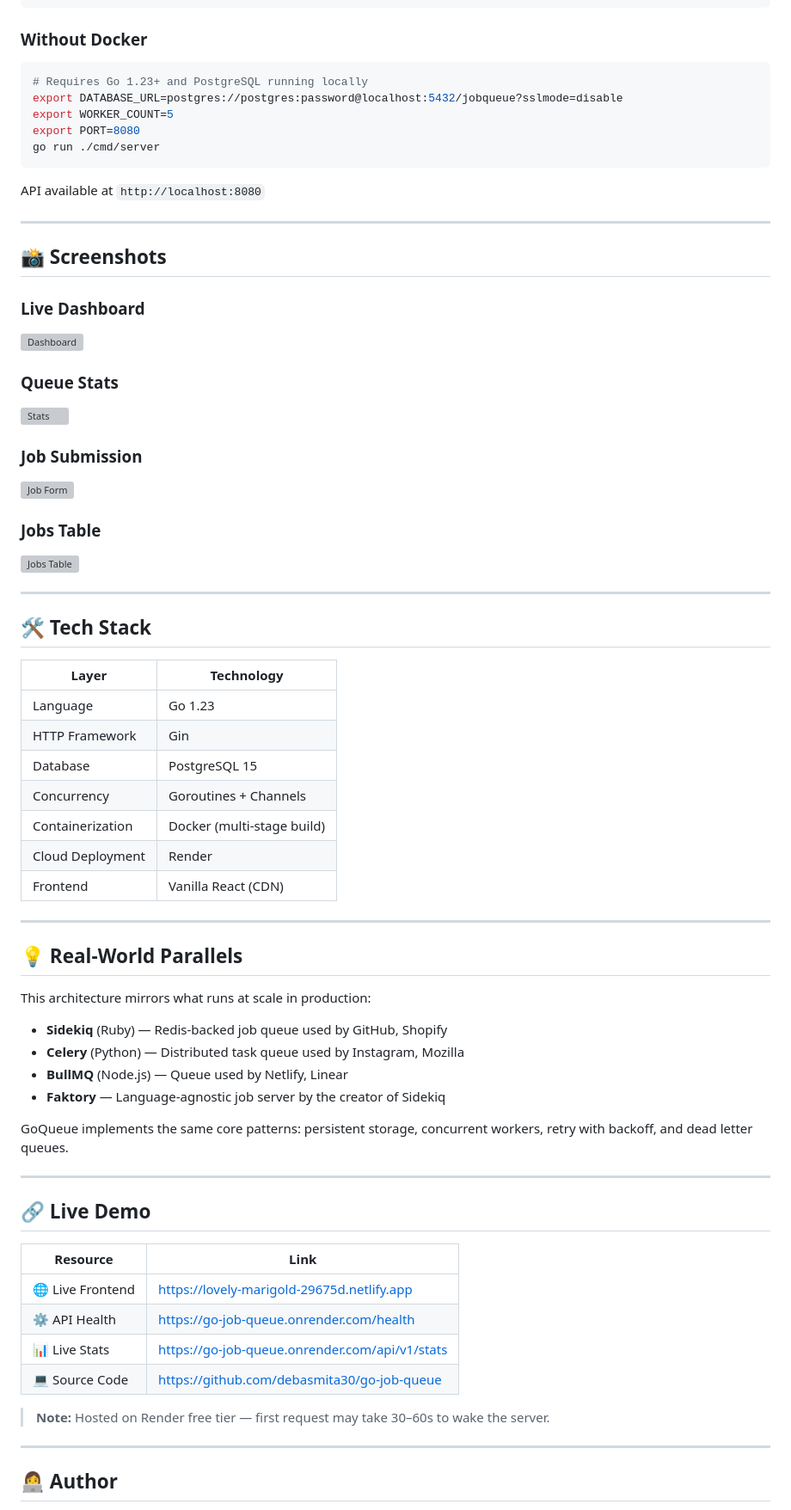
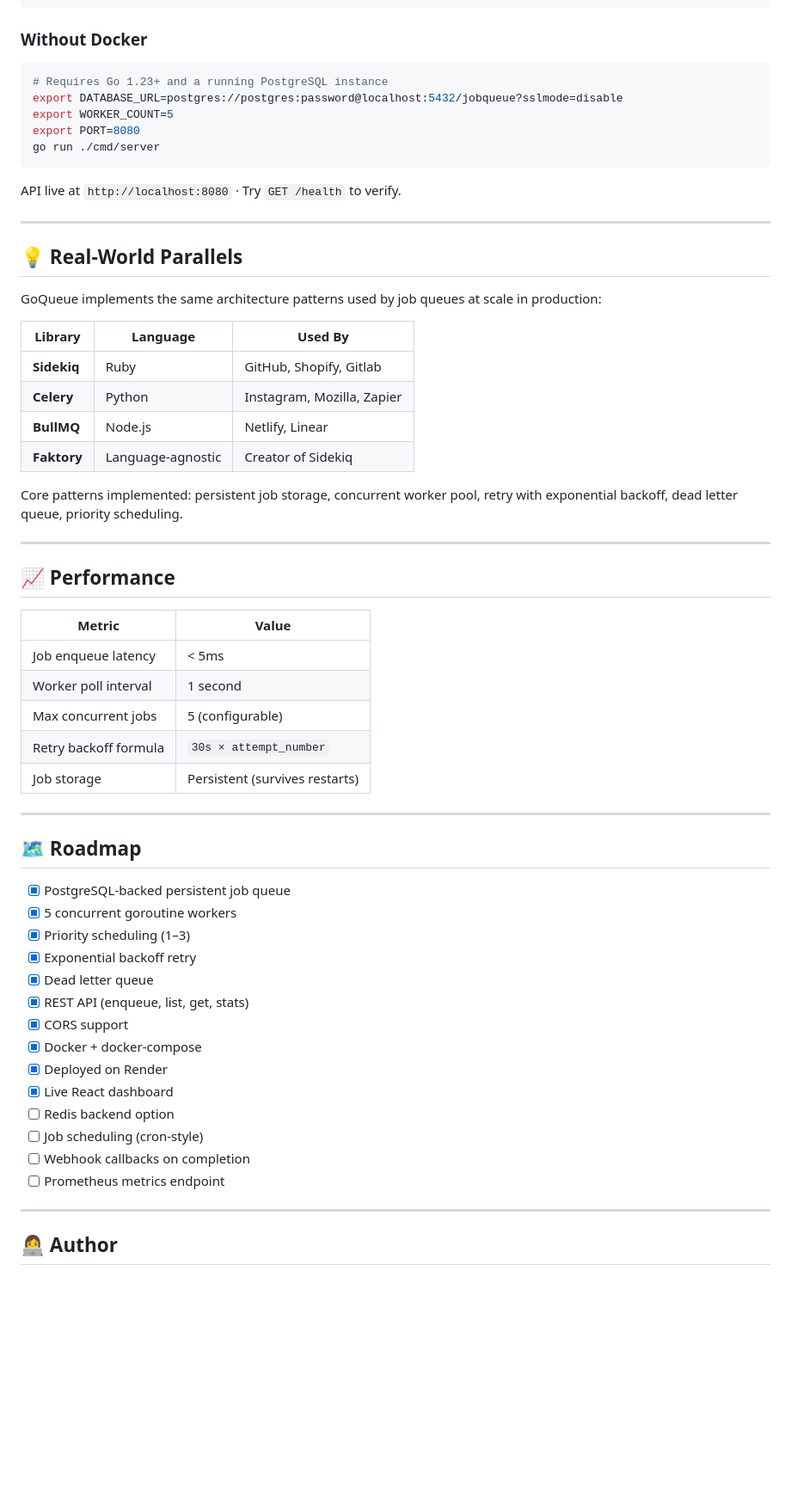
Before and after one commit to debasmita30/go-job-queue, a Markdown page: README.md, the part around one of its changes. Shown at 86% size. GitHub-like rendering; blank space fills up the shorter version; grey boxes are pictures that could not be loaded.

````diff
--- a/README.md
+++ b/README.md
@@ -249,74 +301,60 @@ docker-compose up --build
 
 ### Without Docker
 ```bash
-# Requires Go 1.23+ and PostgreSQL running locally
+# Requires Go 1.23+ and a running PostgreSQL instance
 export DATABASE_URL=postgres://postgres:password@localhost:5432/jobqueue?sslmode=disable
 export WORKER_COUNT=5
 export PORT=8080
 go run ./cmd/server
 ```
 
-API available at `http://localhost:8080`
-
----
-
-## 📸 Screenshots
-
-### Live Dashboard
-<!-- Add screenshot here -->
-![Dashboard](screenshots/dashboard.png)
-
-### Queue Stats
-<!-- Add screenshot here -->
-![Stats](screenshots/stats.png)
-
-### Job Submission
-<!-- Add screenshot here -->
-![Job Form](screenshots/job-form.png)
-
-### Jobs Table
-<!-- Add screenshot here -->
-![Jobs Table](screenshots/jobs-table.png)
-
----
-
-## 🛠️ Tech Stack
-
-| Layer | Technology |
-|---|---|
-| Language | Go 1.23 |
-| HTTP Framework | Gin |
-| Database | PostgreSQL 15 |
-| Concurrency | Goroutines + Channels |
-| Containerization | Docker (multi-stage build) |
-| Cloud Deployment | Render |
-| Frontend | Vanilla React (CDN) |
+API live at `http://localhost:8080` · Try `GET /health` to verify.
 
 ---
 
 ## 💡 Real-World Parallels
 
-This architecture mirrors what runs at scale in production:
+GoQueue implements the same architecture patterns used by job queues at scale in production:
 
-- **Sidekiq** (Ruby) — Redis-backed job queue used by GitHub, Shopify
-- **Celery** (Python) — Distributed task queue used by Instagram, Mozilla
-- **BullMQ** (Node.js) — Queue used by Netlify, Linear
-- **Faktory** — Language-agnostic job server by the creator of Sidekiq
+| Library | Language | Used By |
+|---|---|---|
+| **Sidekiq** | Ruby | GitHub, Shopify, Gitlab |
+| **Celery** | Python | Instagram, Mozilla, Zapier |
+| **BullMQ** | Node.js | Netlify, Linear |
+| **Faktory** | Language-agnostic | Creator of Sidekiq |
 
-GoQueue implements the same core patterns: persistent storage, concurrent workers, retry with backoff, and dead letter queues.
+Core patterns implemented: persistent job storage, concurrent worker pool, retry with exponential backoff, dead letter queue, priority scheduling.
 
 ---
 
-## 🔗 Live Demo
+## 📈 Performance
 
-| Resource | Link |
+| Metric | Value |
 |---|---|
-| 🌐 Live Frontend | https://lovely-marigold-29675d.netlify.app |
-| ⚙️ API Health | https://go-job-queue.onrender.com/health |
-| 📊 Live Stats | https://go-job-queue.onrender.com/api/v1/stats |
-| 💻 Source Code | https://github.com/debasmita30/go-job-queue |
+| Job enqueue latency | < 5ms |
+| Worker poll interval | 1 second |
+| Max concurrent jobs | 5 (configurable) |
+| Retry backoff formula | `30s × attempt_number` |
+| Job storage | Persistent (survives restarts) |
 
-> **Note:** Hosted on Render free tier — first request may take 30–60s to wake the server.
+---
+
+## 🗺️ Roadmap
+
+- [x] PostgreSQL-backed persistent job queue
+- [x] 5 concurrent goroutine workers
+- [x] Priority scheduling (1–3)
+- [x] Exponential backoff retry
+- [x] Dead letter queue
+- [x] REST API (enqueue, list, get, stats)
+- [x] CORS support
+- [x] Docker + docker-compose
+- [x] Deployed on Render
+- [x] Live React dashboard
+- [ ] Redis backend option
+- [ ] Job scheduling (cron-style)
+- [ ] Webhook callbacks on completion
+- [ ] Prometheus metrics endpoint
 
 ---
 
````
Also changed, not shown: other parts of README.md (+155 -78 lines).
